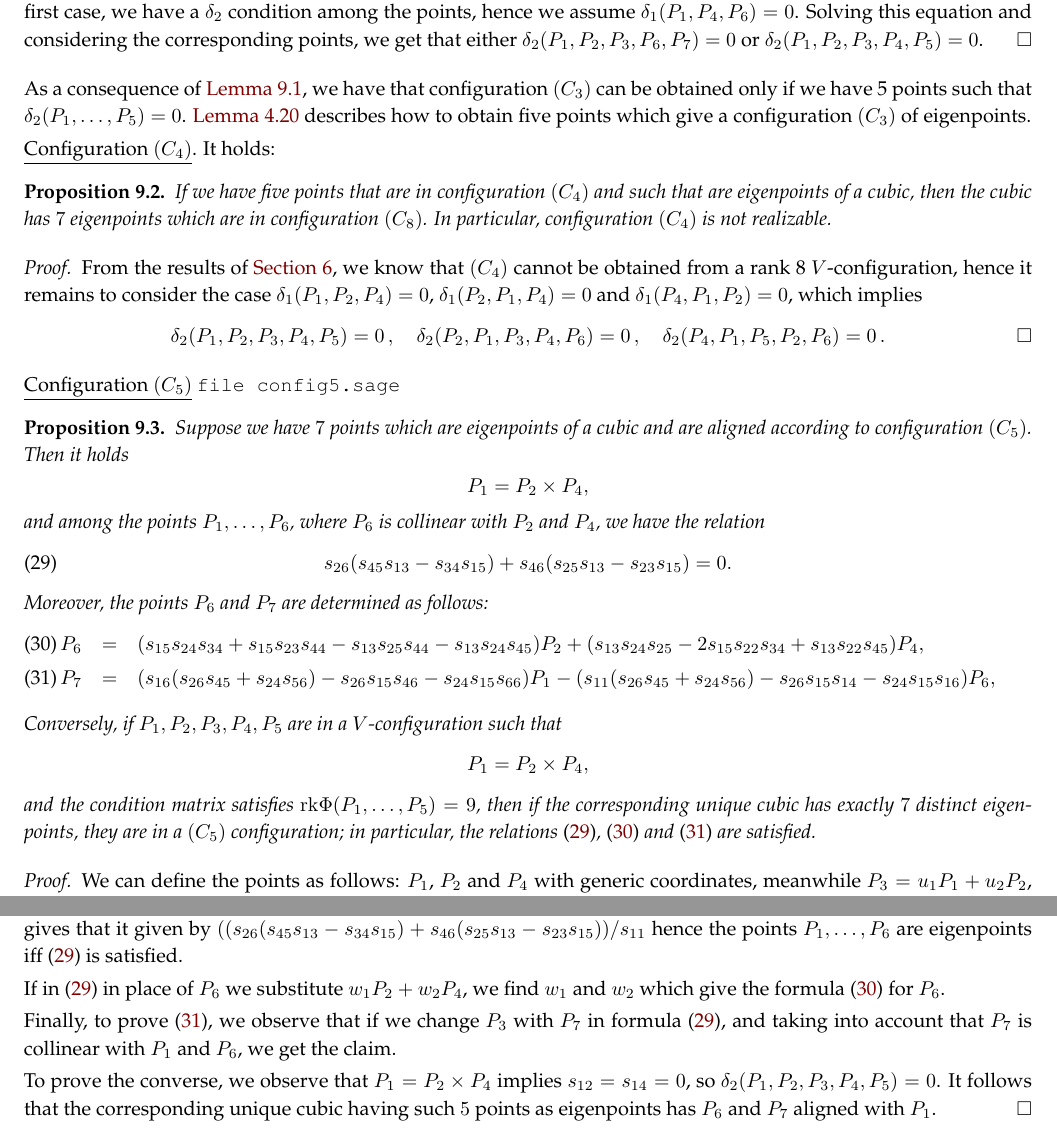
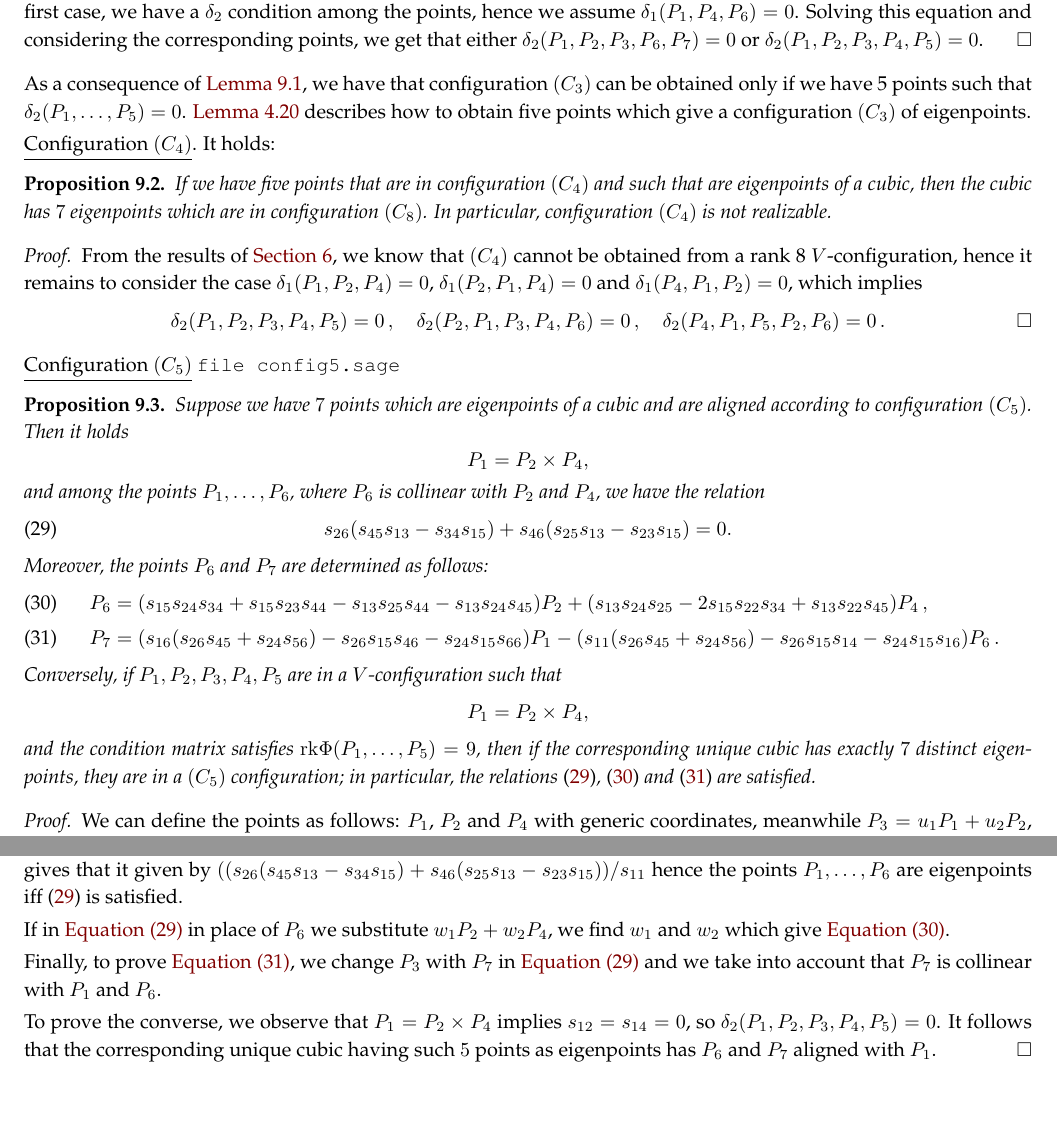
Before and after one commit to MatteoGallet/AlignedEigenpoints, a LaTeX paper (i_magnifici_3.tex): two parts of pages 31 and 32 of 35, joined at a grey line, cut so that both start at the same text, the shorter picture padded with empty space. Compiled offline with pdfLaTeX.

Commit message:
Piccoli cambiamenti in Proposition {proposition:condition_5}.

```diff
--- a/i_magnifici_3.tex
+++ b/i_magnifici_3.tex
@@ -2837,6 +2837,7 @@ which implies
 \underline{Configuration $(C_5)$}
 \verb+file config5.sage+
 \begin{prop}
+\label{proposition:condition_5}
 %\textbf{(AGGIUNGERE IPOTESI SU RANGO NON 8)}
 Suppose we have $7$ points which are eigenpoints of a cubic and are
 aligned according to configuration $(C_5)$.
@@ -2855,14 +2856,13 @@ and among the points $P_1, \dots, P_6$, where $P_6$ is collinear with $P_2$ and
 %
 Moreover, the points $P_6$ and $P_7$ are determined as follows:
 %
-\begin{eqnarray}
-  P_6 & = & (s_{15}s_{24}s_{34}+s_{15}s_{23}s_{44} -s_{13}s_{25}s_{44} -s_{13}s_{24}s_{45})P_2 + (s_{13}s_{24}s_{25}-2s_{15}s_{22}s_{34}+s_{13}s_{22}s_{45})P_4 ,\label{p6formula}\\
-  P_7 & = & (s_{16}(s_{26}s_{45}+s_{24}s_{56})-s_{26}s_{15}s_{46}-s_{24}s_{15}s_{66})P_1-
-  (s_{11}(s_{26}s_{45}+s_{24}s_{56})-s_{26}s_{15}s_{14}-s_{24}s_{15}s_{16})P_6 ,
+\begin{align}
+  P_6 &= (s_{15}s_{24}s_{34}+s_{15}s_{23}s_{44} -s_{13}s_{25}s_{44} -s_{13}s_{24}s_{45})P_2 + (s_{13}s_{24}s_{25}-2s_{15}s_{22}s_{34}+s_{13}s_{22}s_{45})P_4 \,, \label{p6formula} \\
+  P_7 &= (s_{16}(s_{26}s_{45}+s_{24}s_{56})-s_{26}s_{15}s_{46}-s_{24}s_{15}s_{66})P_1-
+  (s_{11}(s_{26}s_{45}+s_{24}s_{56})-s_{26}s_{15}s_{14}-s_{24}s_{15}s_{16})P_6 \,.
   \label{p7formula}
-\end{eqnarray}
-%
-
+\end{align}
+%
 Conversely, if $P_1, P_2, P_3, P_4, P_5$ are in a $V$-configuration such that
 %
 \[
@@ -2906,10 +2906,10 @@ $((s_{26}(s_{45}s_{13}-s_{34}s_{15})+s_{46}(s_{25}s_{13}-s_{23}s_{15}))/s_{11}$
 hence the points $P_1, \dots, P_6$ are eigenpoints iff~(\ref{cndC5}) is
 satisfied.
 
-If in~(\ref{cndC5}) in place of $P_6$ we substitute $w_1P_2+w_2P_4$,
-we find $w_1$ and $w_2$ which give the formula~(\ref{p6formula}) for $P_6$.
-
-Finally, to prove \eqref{p7formula}, we observe that if we change $P_3$ with $P_7$ in formula \eqref{cndC5}, and taking into account that $P_7$ is collinear with $P_1$ and $P_6$, we get the claim.
+If in \Cref{cndC5} in place of~$P_6$ we substitute $w_1P_2+w_2P_4$,
+we find $w_1$ and $w_2$ which give \Cref{p6formula}.
+
+Finally, to prove \Cref{p7formula}, we change~$P_3$ with~$P_7$ in \Cref{cndC5} and we take into account that $P_7$ is collinear with $P_1$ and $P_6$.
 
 %If we exchange $P_2$ with $P_6$ and $P_3$ with $P_7$ in the configuration
 %$(C_5)$, we see that $P_7$ is given from~(\ref{p7formula}), exchanging
```
